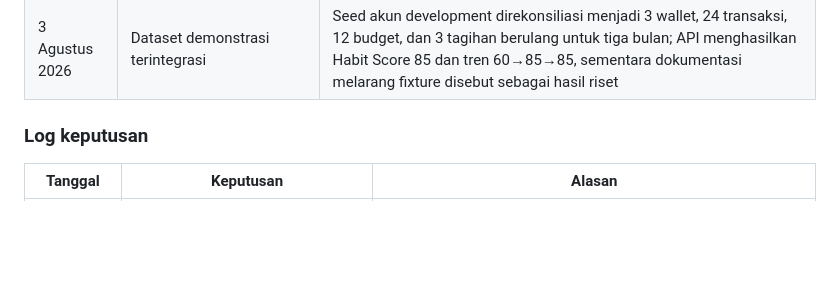
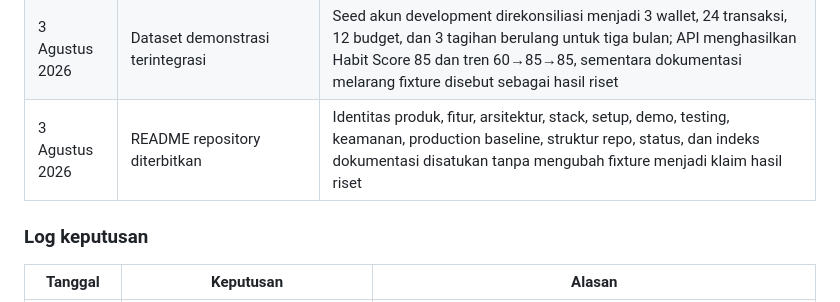
Before and after one commit to Codift05/Nala-CuanManage, a Markdown page: docs/NALA_PRODUCT_ENGINEERING_PLAN.md, the part around the change. Rendered like a GitHub page; blank space fills up the shorter version.

Commit message:
docs: add project README

```diff
--- a/docs/NALA_PRODUCT_ENGINEERING_PLAN.md
+++ b/docs/NALA_PRODUCT_ENGINEERING_PLAN.md
@@ -712,6 +712,7 @@ Pada akhir setiap sesi pengembangan:
 | 2 Agustus 2026 | Structured logging backend disatukan | Access log, controller, scheduler, Redis, dan global error handler memakai JSON event bersama; redaksi email, credential, bearer token, dan nomor 12–19 digit dikunci oleh unit test ke-18; typecheck, build, contract, security, dan tiga integration flow lulus |
 | 2 Agustus 2026 | Privacy dan data rights baseline selesai | Registrasi memerlukan consent versi aktif, notice tersedia sebelum/setelah daftar, export JSON dibatasi dan mengecualikan credential, delete reauthentication menghapus seluruh relasi, serta integration test PostgreSQL lulus |
 | 3 Agustus 2026 | Dataset demonstrasi terintegrasi | Seed akun development direkonsiliasi menjadi 3 wallet, 24 transaksi, 12 budget, dan 3 tagihan berulang untuk tiga bulan; API menghasilkan Habit Score 85 dan tren 60→85→85, sementara dokumentasi melarang fixture disebut sebagai hasil riset |
+| 3 Agustus 2026 | README repository diterbitkan | Identitas produk, fitur, arsitektur, stack, setup, demo, testing, keamanan, production baseline, struktur repo, status, dan indeks dokumentasi disatukan tanpa mengubah fixture menjadi klaim hasil riset |
 
 ### Log keputusan
 
```
Also changed, not shown: README.md (added, +288 -0 lines).
